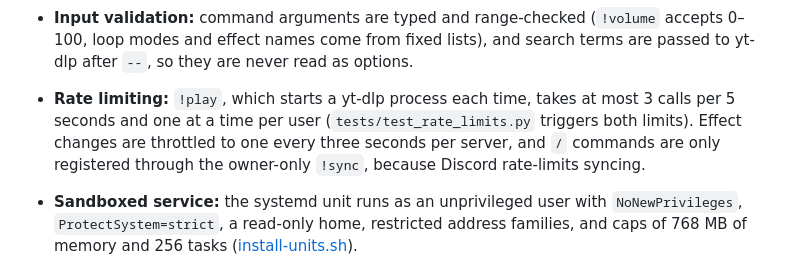
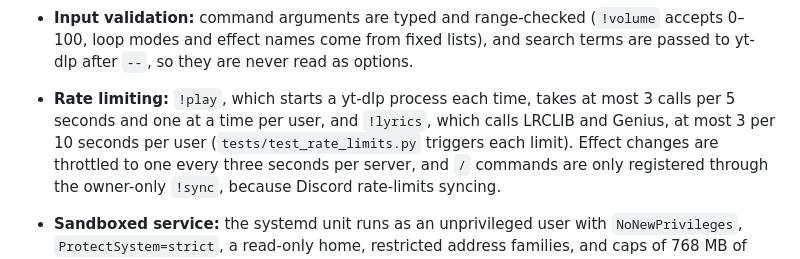
Before and after one commit to Isma-L154/LoopifyBot, a Markdown page: README.md, the part around the change. Rendered like a GitHub page.

Commit message:
Document the !lyrics rate limit in the README
Refs #85

```diff
--- a/README.md
+++ b/README.md
@@ -283,8 +283,9 @@ off, so the page exists on one host only.
   and search terms are passed to yt-dlp after `--`, so they are never read as
   options.
 - **Rate limiting:** `!play`, which starts a yt-dlp process each time, takes
-  at most 3 calls per 5 seconds and one at a time per user
-  (`tests/test_rate_limits.py` triggers both limits). Effect changes are
+  at most 3 calls per 5 seconds and one at a time per user, and `!lyrics`,
+  which calls LRCLIB and Genius, at most 3 per 10 seconds per user
+  (`tests/test_rate_limits.py` triggers each limit). Effect changes are
   throttled to one every three seconds per server, and `/` commands are only
   registered through the owner-only `!sync`, because Discord rate-limits
   syncing.
```
